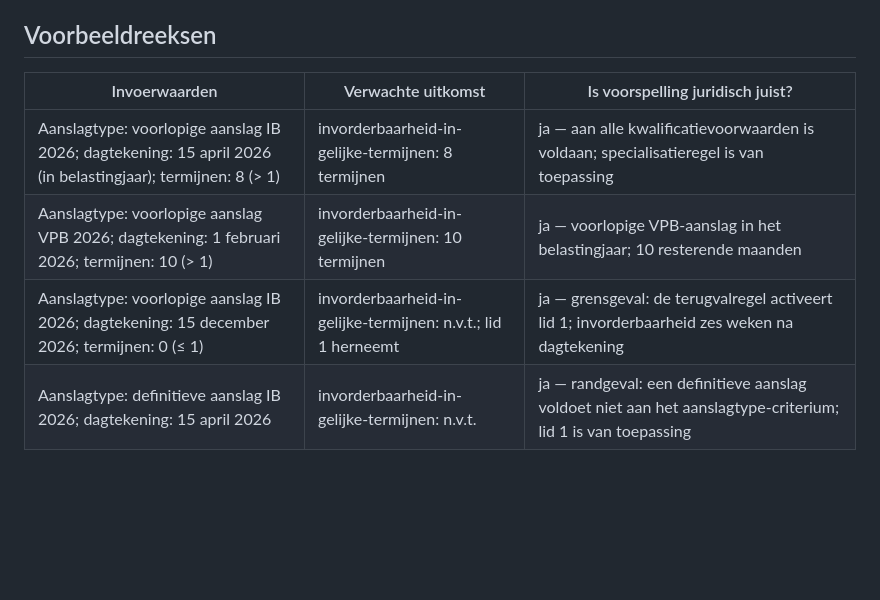
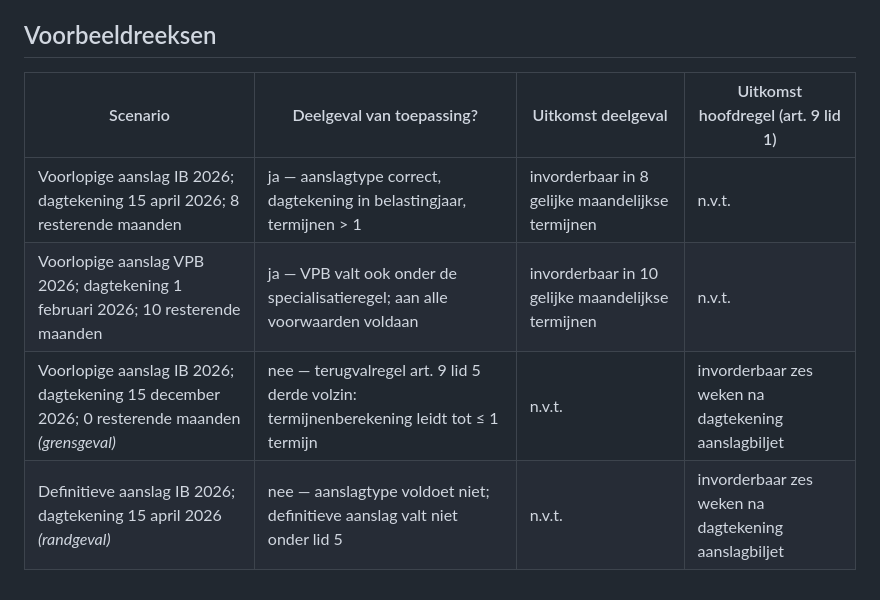
Before and after one commit to palmw01/juridische-analyses, a Markdown page: regels/AR-9-5a.md, the part around the change. Rendered like a GitHub page; blank space fills up the shorter version.

Commit message:
fix: converteer AR-9-5a voorbeeldreeksen naar Specialisatieregel-format (L8)
Vervangt generieke tabel (Invoerwaarden | Verwachte uitkomst | ...) door het
Specialisatieregel-specifieke format met kolom "Deelgeval van toepassing?",
zodat het onderscheid deelgeval/hoofdregel per reeks expliciet zichtbaar is.
Inhoud en juridische uitkomsten zijn ongewijzigd.

Co-Authored-By: Claude Sonnet 4.6 <noreply@anthropic.com>

```diff
--- a/regels/AR-9-5a.md
+++ b/regels/AR-9-5a.md
@@ -43,9 +43,9 @@ De derde volzin van lid 5 bevat een terugvalregel (AR-9-5e): als de berekening n
 
 ## Voorbeeldreeksen
 
-| Invoerwaarden | Verwachte uitkomst | Is voorspelling juridisch juist? |
-|--------------|-------------------|---------------------------------|
-| Aanslagtype: voorlopige aanslag IB 2026; dagtekening: 15 april 2026 (in belastingjaar); termijnen: 8 (> 1) | invorderbaarheid-in-gelijke-termijnen: 8 termijnen | ja — aan alle kwalificatievoorwaarden is voldaan; specialisatieregel is van toepassing |
-| Aanslagtype: voorlopige aanslag VPB 2026; dagtekening: 1 februari 2026; termijnen: 10 (> 1) | invorderbaarheid-in-gelijke-termijnen: 10 termijnen | ja — voorlopige VPB-aanslag in het belastingjaar; 10 resterende maanden |
-| Aanslagtype: voorlopige aanslag IB 2026; dagtekening: 15 december 2026; termijnen: 0 (≤ 1) | invorderbaarheid-in-gelijke-termijnen: n.v.t.; lid 1 herneemt | ja — grensgeval: de terugvalregel activeert lid 1; invorderbaarheid zes weken na dagtekening |
-| Aanslagtype: definitieve aanslag IB 2026; dagtekening: 15 april 2026 | invorderbaarheid-in-gelijke-termijnen: n.v.t. | ja — randgeval: een definitieve aanslag voldoet niet aan het aanslagtype-criterium; lid 1 is van toepassing |
+| Scenario | Deelgeval van toepassing? | Uitkomst deelgeval | Uitkomst hoofdregel (art. 9 lid 1) |
+|----------|--------------------------|-------------------|-------------------------------------|
+| Voorlopige aanslag IB 2026; dagtekening 15 april 2026; 8 resterende maanden | ja — aanslagtype correct, dagtekening in belastingjaar, termijnen > 1 | invorderbaar in 8 gelijke maandelijkse termijnen | n.v.t. |
+| Voorlopige aanslag VPB 2026; dagtekening 1 februari 2026; 10 resterende maanden | ja — VPB valt ook onder de specialisatieregel; aan alle voorwaarden voldaan | invorderbaar in 10 gelijke maandelijkse termijnen | n.v.t. |
+| Voorlopige aanslag IB 2026; dagtekening 15 december 2026; 0 resterende maanden *(grensgeval)* | nee — terugvalregel art. 9 lid 5 derde volzin: termijnenberekening leidt tot ≤ 1 termijn | n.v.t. | invorderbaar zes weken na dagtekening aanslagbiljet |
+| Definitieve aanslag IB 2026; dagtekening 15 april 2026 *(randgeval)* | nee — aanslagtype voldoet niet; definitieve aanslag valt niet onder lid 5 | n.v.t. | invorderbaar zes weken na dagtekening aanslagbiljet |
```
